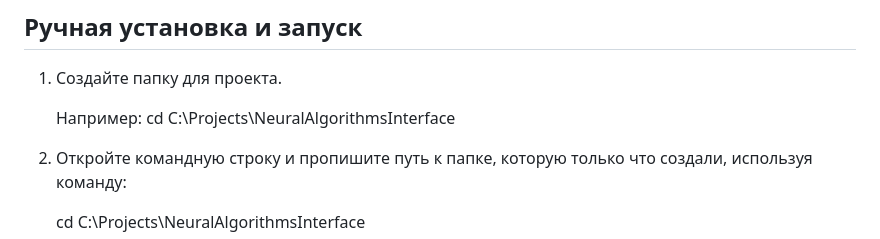
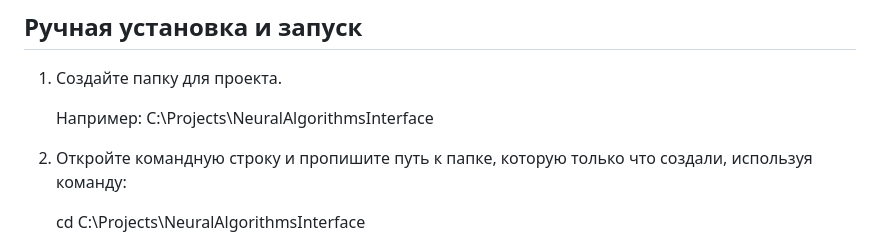
Before and after one commit to Cognitive-systems-and-technologies/NeuralInterface, a Markdown page: README.md, the part around the change. GitHub-like rendering.

```diff
--- a/README.md
+++ b/README.md
@@ -23,7 +23,7 @@
 
 1. Создайте папку для проекта.
 
-   Например: cd C:\Projects\NeuralAlgorithmsInterface
+   Например: C:\Projects\NeuralAlgorithmsInterface
 
 2. Откройте командную строку и пропишите путь к папке, которую только что создали, используя команду:
 
```
